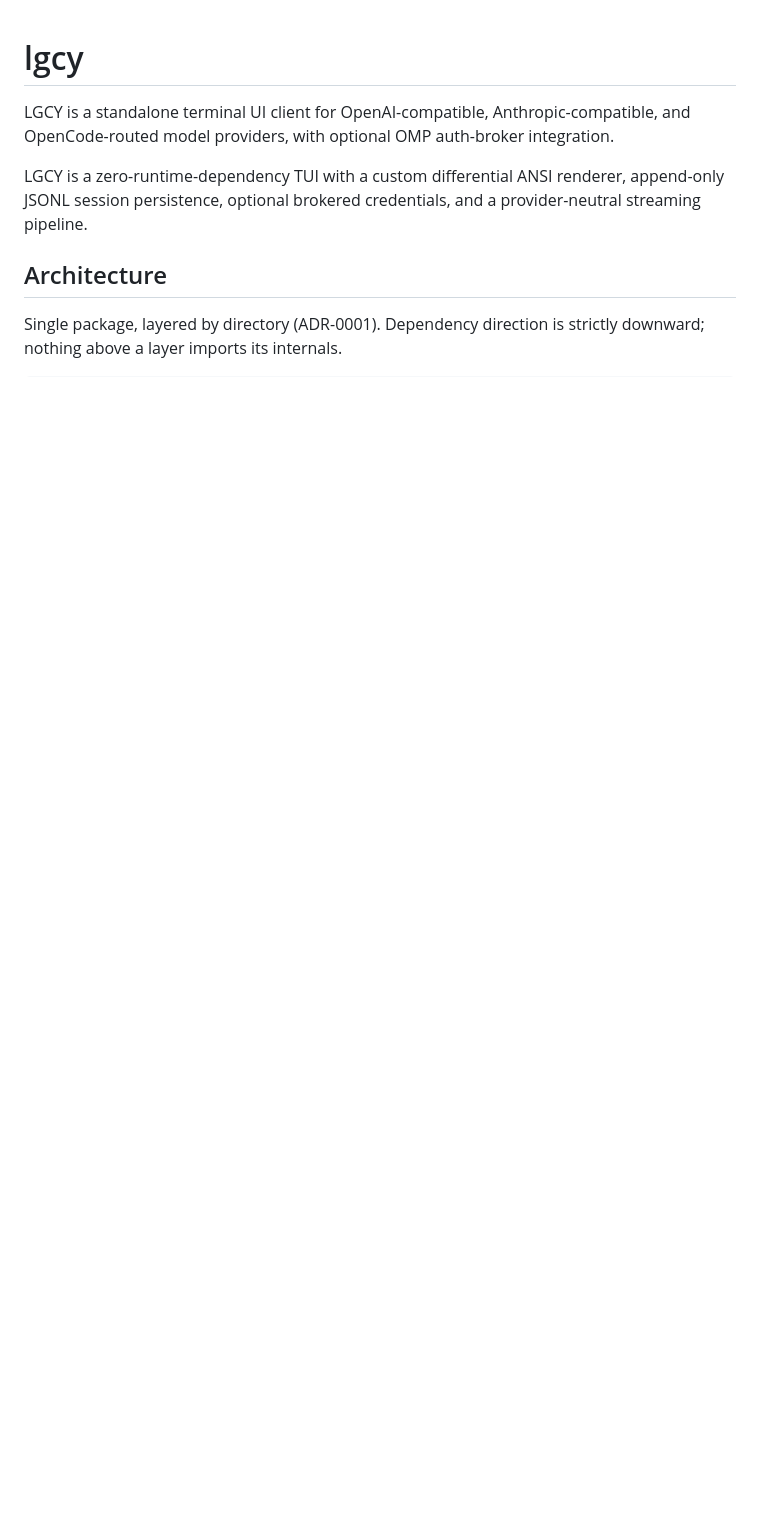
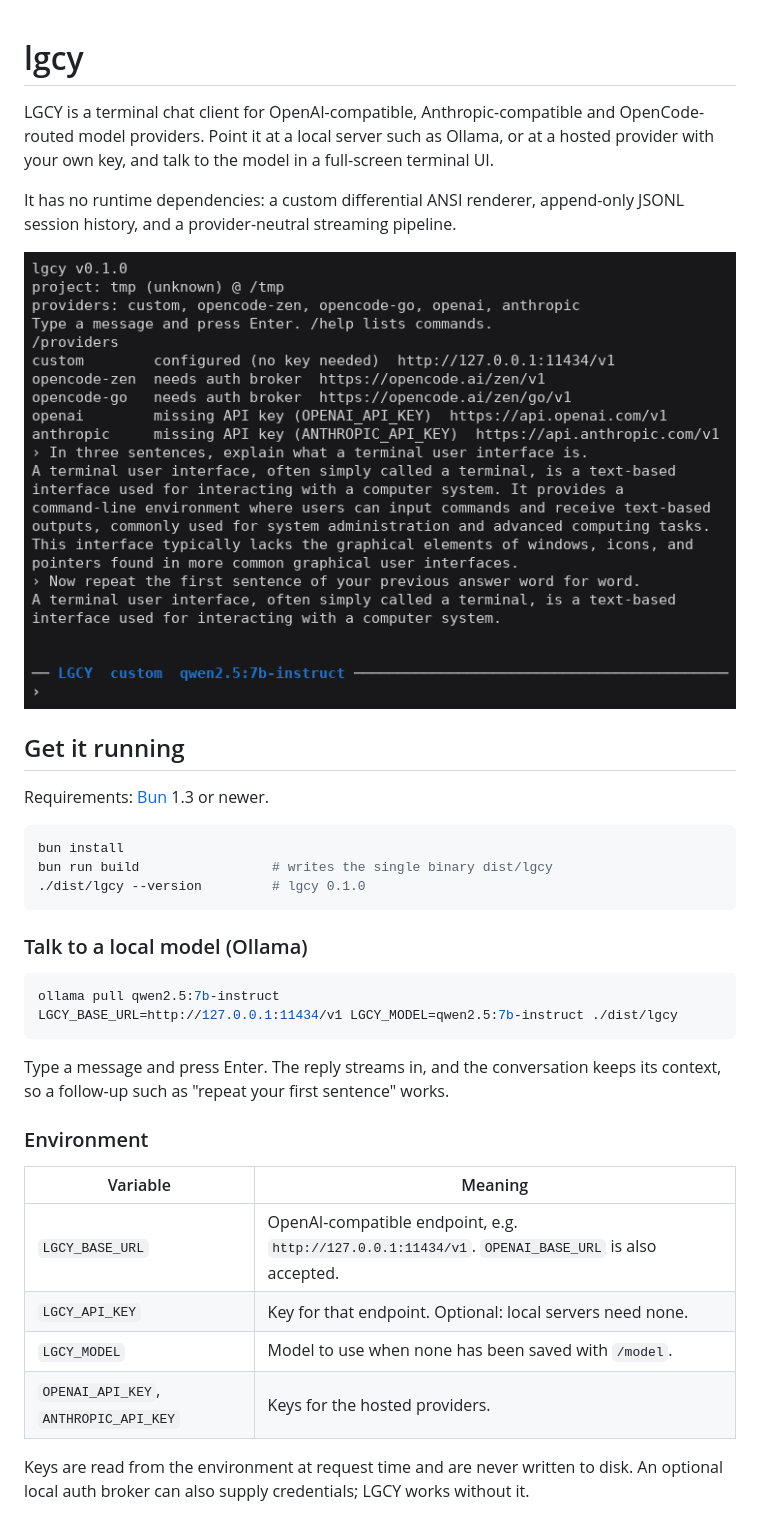
Before and after one commit to CaptainPhantasy/LGCY, a Markdown page: README.md, the part around one of its changes. GitHub-like rendering; pictures changed too: docs/screenshots/multi-turn-80x24.png (added); blank space fills up the shorter version.

````diff
--- a/README.md
+++ b/README.md
@@ -1,14 +1,43 @@
 # lgcy
 
-LGCY is a standalone terminal UI client for OpenAI-compatible,
-Anthropic-compatible, and OpenCode-routed model providers, with optional OMP
-auth-broker integration.
+LGCY is a terminal chat client for OpenAI-compatible, Anthropic-compatible and
+OpenCode-routed model providers. Point it at a local server such as Ollama, or at a
+hosted provider with your own key, and talk to the model in a full-screen terminal UI.
 
-LGCY is a zero-runtime-dependency TUI with a custom differential ANSI renderer,
-append-only JSONL session persistence, optional brokered credentials, and a
-provider-neutral streaming pipeline.
+It has no runtime dependencies: a custom differential ANSI renderer, append-only JSONL
+session history, and a provider-neutral streaming pipeline.
 
-## Architecture
+![Two-turn chat with a local Ollama model at 80x24](docs/screenshots/multi-turn-80x24.png)
 
-Single package, layered by directory (ADR-0001). Dependency direction is
-strictly downward; nothing above a layer imports its internals.
+## Get it running
+
+Requirements: [Bun](https://bun.sh) 1.3 or newer.
+
+```bash
+bun install
+bun run build                 # writes the single binary dist/lgcy
+./dist/lgcy --version         # lgcy 0.1.0
+```
+
+### Talk to a local model (Ollama)
+
+```bash
+ollama pull qwen2.5:7b-instruct
+LGCY_BASE_URL=http://127.0.0.1:11434/v1 LGCY_MODEL=qwen2.5:7b-instruct ./dist/lgcy
+```
+
+Type a message and press Enter. The reply streams in, and the conversation keeps its
+context, so a follow-up such as "repeat your first sentence" works.
+
+### Environment
+
+| Variable | Meaning |
+|---|---|
+| `LGCY_BASE_URL` | OpenAI-compatible endpoint, e.g. `http://127.0.0.1:11434/v1`. `OPENAI_BASE_URL` is also accepted. |
+| `LGCY_API_KEY` | Key for that endpoint. Optional: local servers need none. |
+| `LGCY_MODEL` | Model to use when none has been saved with `/model`. |
+| `OPENAI_API_KEY`, `ANTHROPIC_API_KEY` | Keys for the hosted providers. |
+
+Keys are read from the environment at request time and are never written to disk.
+An optional local auth broker can also supply credentials; LGCY works without it.
+
````
Also changed, not shown: other parts of README.md (+70 -73 lines), docs/2026-07-18-cli-entrypoint-refactor.md (deleted, +0 -44 lines), docs/adr/0001-runtime-and-architecture.md (+7 -11 lines), docs/screenshots/after-clear-120x36.png (added), docs/screenshots/narrow-60x20.png (added), docs/screenshots/providers-120x36.png (added), 10 other files.
